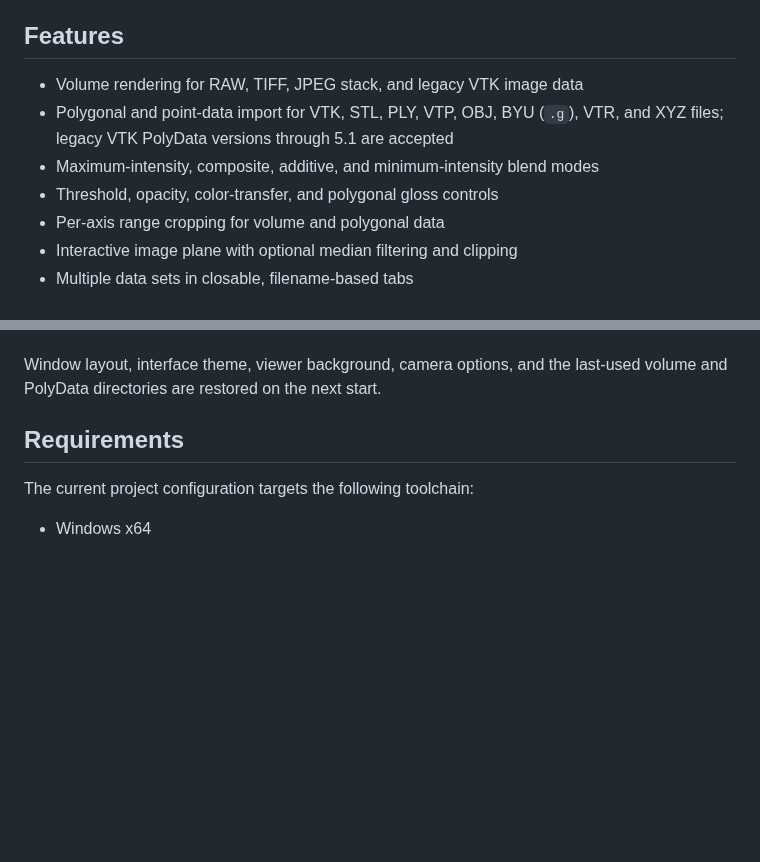
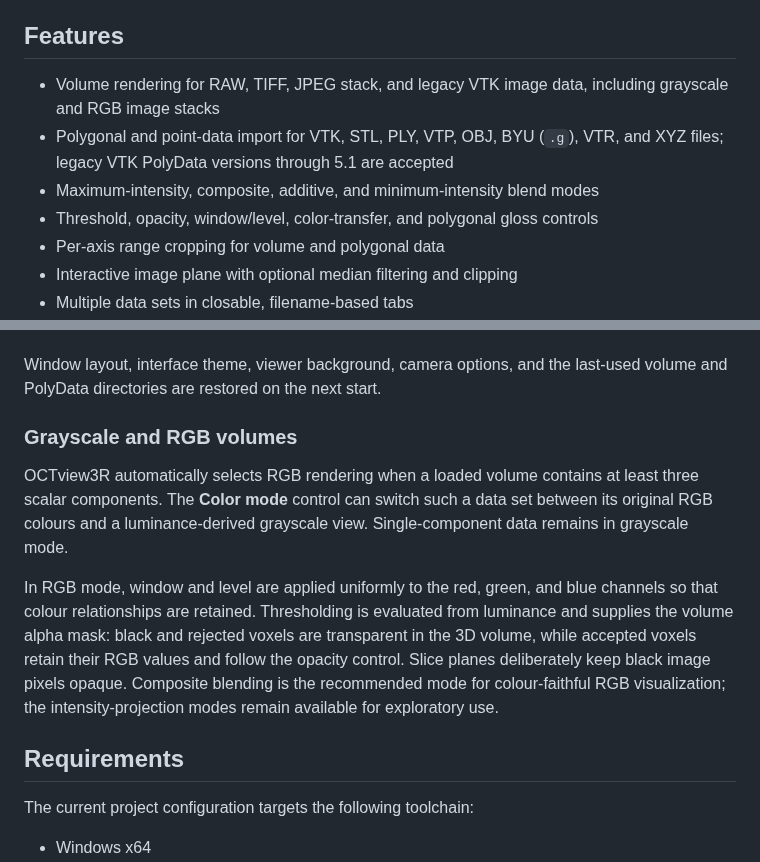
Before and after one commit to janlazer/UKE-OCTview3R, a Markdown page: README.md, 2 parts joined by grey strips. Rendered like a GitHub page; blank space fills up the shorter version.

Commit message:
Add RGB volume rendering and documentation

```diff
--- a/README.md
+++ b/README.md
@@ -24,11 +24,12 @@ controls, transform settings, and crop ranges.*
 
 ## Features
 
-- Volume rendering for RAW, TIFF, JPEG stack, and legacy VTK image data
+- Volume rendering for RAW, TIFF, JPEG stack, and legacy VTK image data,
+  including grayscale and RGB image stacks
 - Polygonal and point-data import for VTK, STL, PLY, VTP, OBJ, BYU (`.g`),
   VTR, and XYZ files; legacy VTK PolyData versions through 5.1 are accepted
 - Maximum-intensity, composite, additive, and minimum-intensity blend modes
-- Threshold, opacity, color-transfer, and polygonal gloss controls
+- Threshold, opacity, window/level, color-transfer, and polygonal gloss controls
 - Per-axis range cropping for volume and polygonal data
 - Interactive image plane with optional median filtering and clipping
 - Multiple data sets in closable, filename-based tabs
@@ -45,6 +46,22 @@ controls, transform settings, and crop ranges.*
 
 Window layout, interface theme, viewer background, camera options, and the
 last-used volume and PolyData directories are restored on the next start.
+
+### Grayscale and RGB volumes
+
+OCTview3R automatically selects RGB rendering when a loaded volume contains at
+least three scalar components. The **Color mode** control can switch such a
+data set between its original RGB colours and a luminance-derived grayscale
+view. Single-component data remains in grayscale mode.
+
+In RGB mode, window and level are applied uniformly to the red, green, and blue
+channels so that colour relationships are retained. Thresholding is evaluated
+from luminance and supplies the volume alpha mask: black and rejected voxels
+are transparent in the 3D volume, while accepted voxels retain their RGB
+values and follow the opacity control. Slice planes deliberately keep black
+image pixels opaque. Composite blending is the recommended mode for
+colour-faithful RGB visualization; the intensity-projection modes remain
+available for exploratory use.
 
 ## Requirements
 
```
Also changed, not shown: paper/README.md (+2 -0 lines), paper/paper.md (+22 -4 lines), paper/figures/overlay-pipeline.png, 8 other files.
